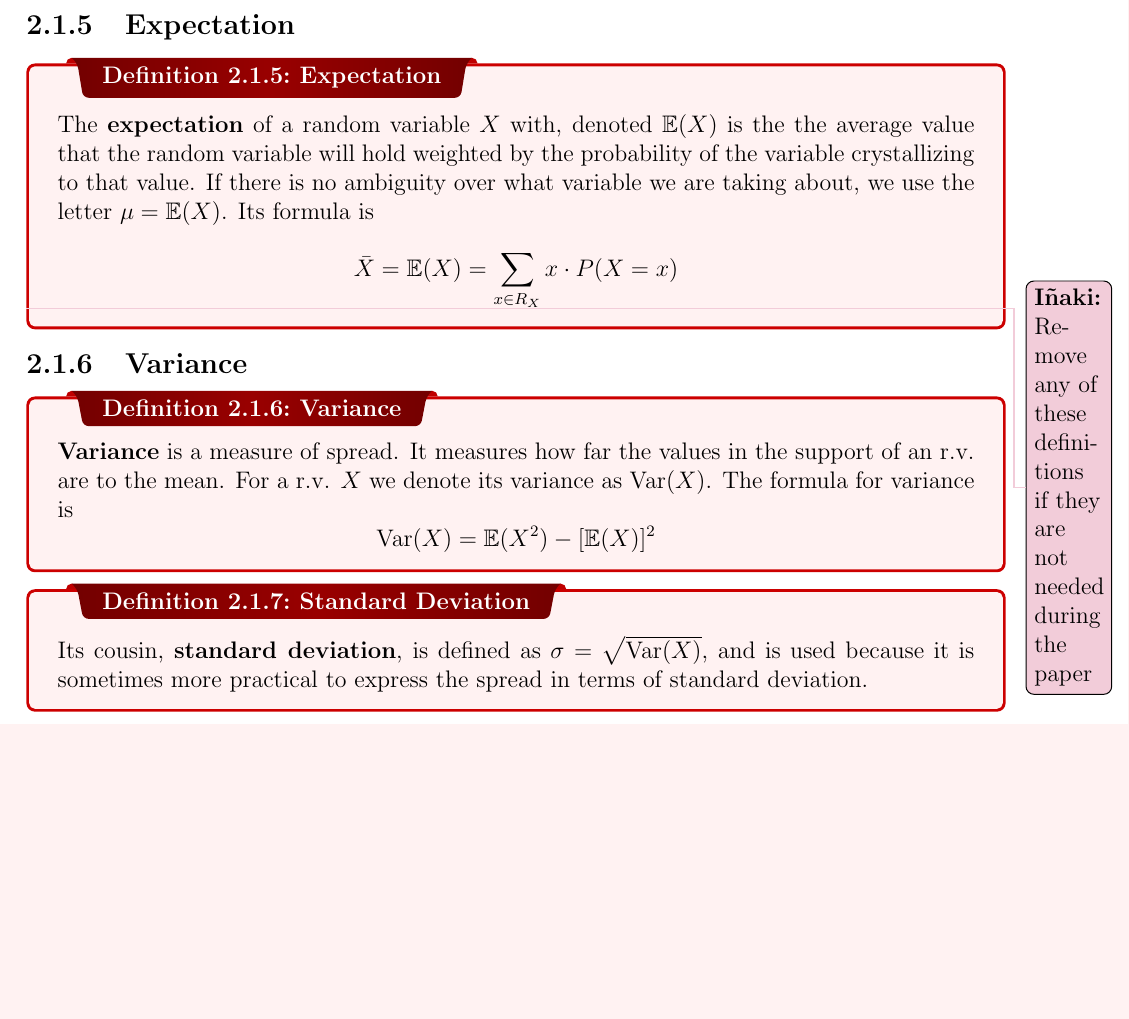
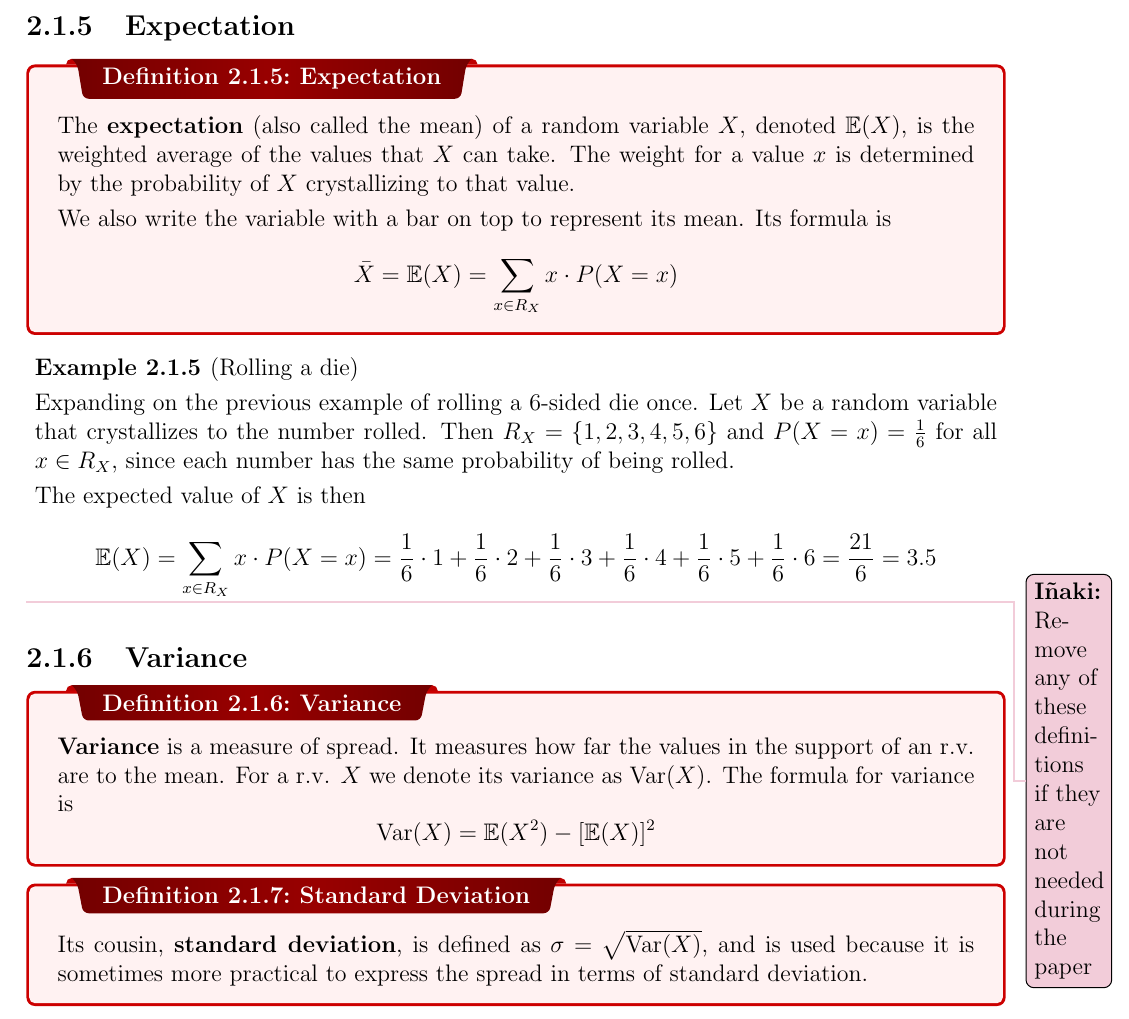
Before and after one commit to inakineitor/harvard-math22a-final-project, a LaTeX thesis (new-main.tex): part of page 8 of 26, cut so that both start at the same text, the shorter picture padded with empty space. Compiled offline with pdfLaTeX.

Commit message:
Added example for expected value of single die roll

```diff
--- a/new-main.tex
+++ b/new-main.tex
@@ -124,8 +124,17 @@
 
             \subsection{Expectation}
                 \dfn{Expectation}{
-                    The \textbf{expectation} of a random variable $X$ with, denoted $\IAexpected(X)$ is the the average value that the random variable will hold weighted by the probability of the variable crystallizing to that value. If there is no ambiguity over what variable we are taking about, we use the letter $\mu = \IAexpected(X)$. Its formula is
+                    The \textbf{expectation} (also called the mean) of a random variable $X$, denoted $\IAexpected(X)$, is the weighted average of the values that $X$ can take. The weight for a value $x$ is determined by the probability of $X$ crystallizing to that value.
+
+                    \smallskip We also write the variable with a bar on top to represent its mean. Its formula is
                         \[\IAmean{X} = \IAexpected(X) = \sum_{x \in R_X} x \cdot P(X = x)\]
+                }
+
+                \ex{Rolling a die}{
+                    Expanding on the previous example of rolling a 6-sided die once. Let $X$ be a random variable that crystallizes to the number rolled. Then $R_X = \{1, 2, 3, 4, 5, 6\}$ and $P(X = x) = \frac{1}{6}$ for all $x \in R_X$, since each number has the same probability of being rolled.
+
+                    \smallskip The expected value of $X$ is then
+                        \[\IAexpected(X) = \sum_{x \in R_X} x \cdot P(X = x) = \frac{1}{6} \cdot 1 + \frac{1}{6} \cdot 2 + \frac{1}{6} \cdot 3 + \frac{1}{6} \cdot 4 + \frac{1}{6} \cdot 5 + \frac{1}{6} \cdot 6 = \frac{21}{6} = 3.5\]
                 }
 
             \Inote{Remove any of these definitions if they are not needed during the paper}
```
Also changed, not shown: new-main.pdf.
